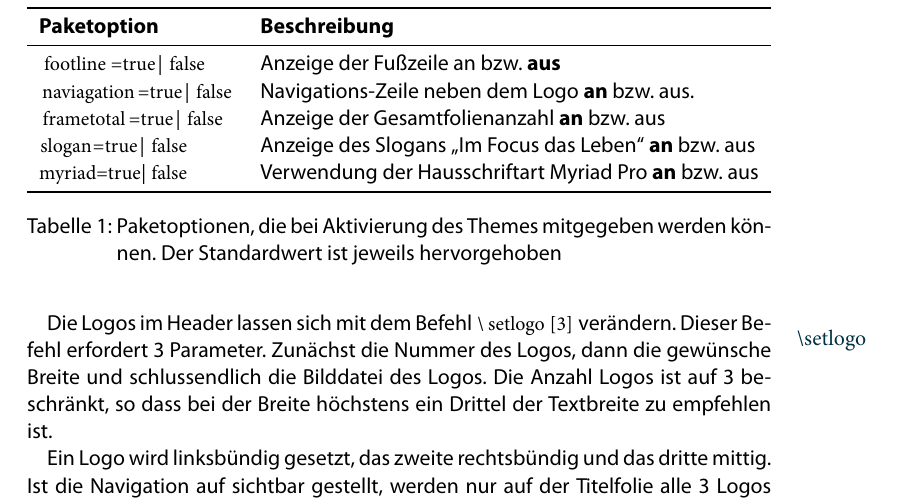
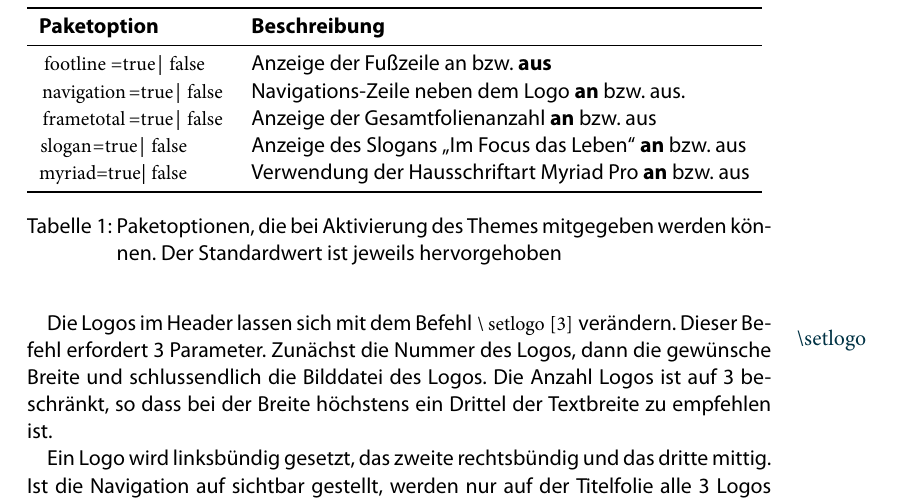
Before and after one commit to boldt/LaTeXBeamerUzL, a LaTeX document (manual.tex): part of page 2 of 3, cut so that both start at the same text. The pictures show the PDF file manual.pdf that the author committed with the source.

Commit message:
Typo correction in the manual

```diff
--- a/manual.tex
+++ b/manual.tex
@@ -147,7 +147,7 @@ Eine Übersicht mit Stichpunktartiger Erklärung findet sich in Tabelle \ref{tab
 		\toprule
 		\textbf{Paketoption} & \textbf{Beschreibung}\\\midrule
 		\lstinline!footline=true|false! & Anzeige der Fußzeile an bzw. \textbf{aus}\\
-		\lstinline!naviagation=true|false! & Navigations-Zeile neben dem Logo \textbf{an} bzw. aus.\\
+		\lstinline!navigation=true|false! & Navigations-Zeile neben dem Logo \textbf{an} bzw. aus.\\
 		\lstinline!frametotal=true|false! & Anzeige der Gesamtfolienanzahl \textbf{an} bzw. aus\\
 		\lstinline!slogan=true|false! & Anzeige des Slogans „Im Focus das Leben“ \textbf{an} bzw. aus\\
 		\lstinline!myriad=true|false! & Verwendung der Hausschriftart Myriad Pro \textbf{an} bzw. aus\\\bottomrule
```
Also changed, not shown: manual.pdf.
